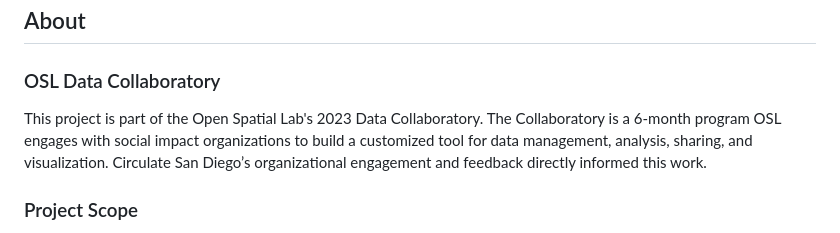
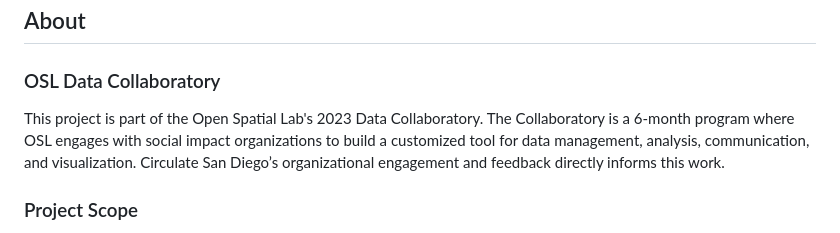
Before and after one commit to open-spatial-lab/circulate-sd, a Markdown page: README.md, the part around the change. Drawn GitHub-style.

```diff
--- a/README.md
+++ b/README.md
@@ -3,7 +3,7 @@
 ## About
 
 ### OSL Data Collaboratory
-This project is part of the Open Spatial Lab's 2023 Data Collaboratory. The Collaboratory is a 6-month program OSL engages with social impact organizations to build a customized tool for data management, analysis, sharing, and visualization. Circulate San Diego’s organizational engagement and feedback directly informed this work.
+This project is part of the Open Spatial Lab's 2023 Data Collaboratory. The Collaboratory is a 6-month program where OSL engages with social impact organizations to build a customized tool for data management, analysis, communication, and visualization. Circulate San Diego’s organizational engagement and feedback directly informs this work.
 
 ### Project Scope
 **About**: Circulate San Diego works to create excellent mobility choices and vibrant, healthy neighborhoods in the San Diego region. They have promoted public transit, safe streets, and sustainable growth since their founding in 2014.
```
